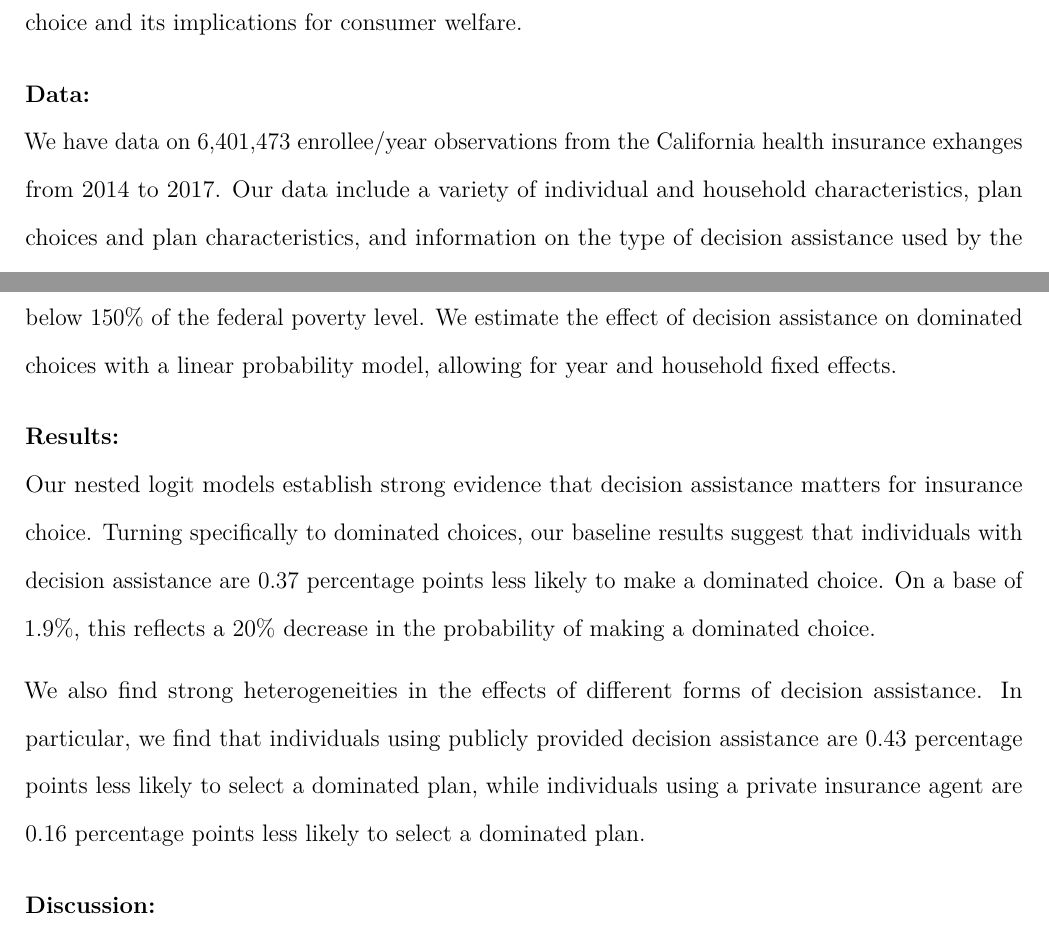
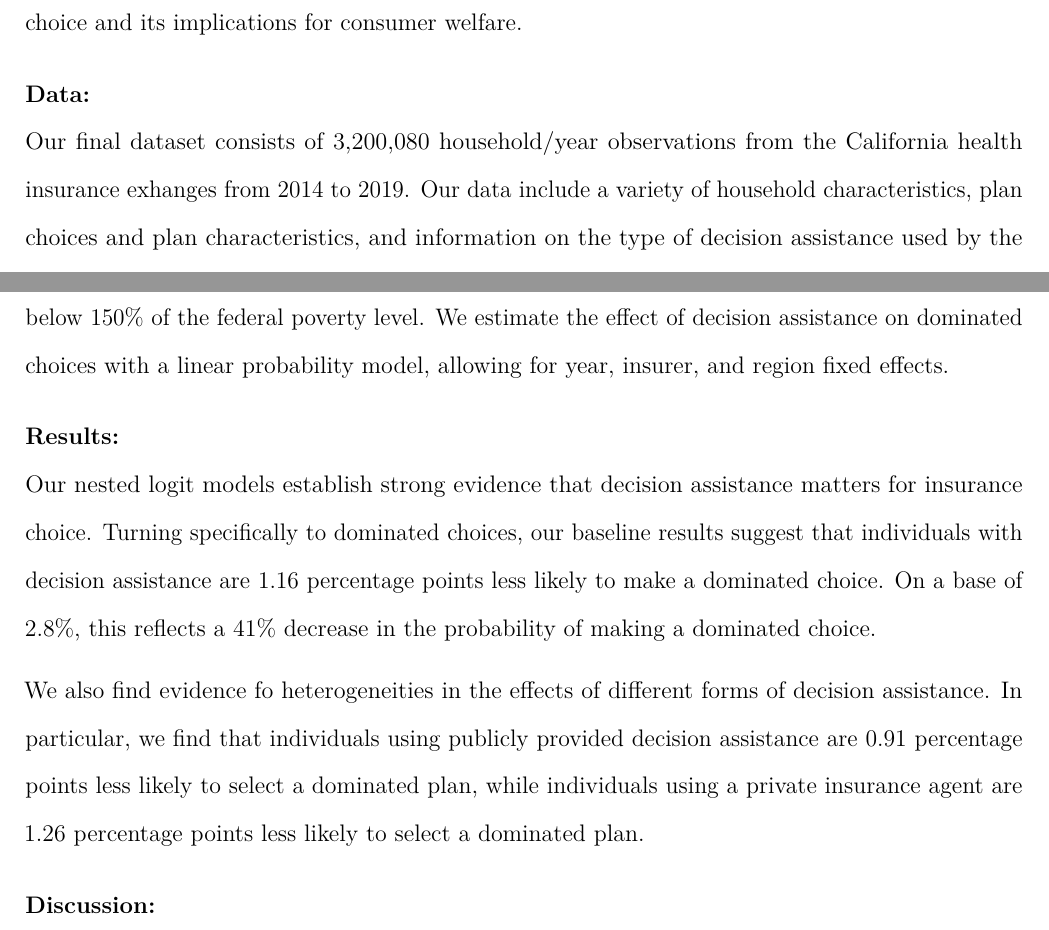
Before and after one commit to imccart/ACA-Decision-Support, a LaTeX document (_Abstract_ASHEcon_201910.tex): two parts of pages 1 and 2 of 3, joined at a grey line, cut so that both start at the same text. Compiled offline with pdfLaTeX.

Commit message:
Split cleanup files and update analysis to household level

```diff
--- a/_Abstract_ASHEcon_201910.tex
+++ b/_Abstract_ASHEcon_201910.tex
@@ -103,9 +103,9 @@ implications for consumer welfare.
 \hypertarget{data}{%
 \subsubsection{Data:}\label{data}}
 
-We have data on 6,401,473 enrollee/year observations from the California
-health insurance exhanges from 2014 to 2017. Our data include a variety
-of individual and household characteristics, plan choices and plan
+Our final dataset consists of 3,200,080 household/year observations from
+the California health insurance exhanges from 2014 to 2019. Our data
+include a variety of household characteristics, plan choices and plan
 characteristics, and information on the type of decision assistance used
 by the enrollee (if any). From these data, we can identify each
 household's set of possible health insurance plans, and we employ
@@ -122,8 +122,8 @@ some other plan in an individual's choice set. For example, Gold and
 Platinum tier plans are dominated for any household that is eligible for
 cost-sharing subsidies and with incomes below 150\% of the federal
 poverty level. We estimate the effect of decision assistance on
-dominated choices with a linear probability model, allowing for year and
-household fixed effects.
+dominated choices with a linear probability model, allowing for year,
+insurer, and region fixed effects.
 
 \hypertarget{results}{%
 \subsubsection{Results:}\label{results}}
@@ -131,16 +131,16 @@ household fixed effects.
 Our nested logit models establish strong evidence that decision
 assistance matters for insurance choice. Turning specifically to
 dominated choices, our baseline results suggest that individuals with
-decision assistance are 0.37 percentage points less likely to make a
-dominated choice. On a base of 1.9\%, this reflects a 20\% decrease in
+decision assistance are 1.16 percentage points less likely to make a
+dominated choice. On a base of 2.8\%, this reflects a 41\% decrease in
 the probability of making a dominated choice.
 
-We also find strong heterogeneities in the effects of different forms of
-decision assistance. In particular, we find that individuals using
-publicly provided decision assistance are 0.43 percentage points less
-likely to select a dominated plan, while individuals using a private
-insurance agent are 0.16 percentage points less likely to select a
-dominated plan.
+We also find evidence fo heterogeneities in the effects of different
+forms of decision assistance. In particular, we find that individuals
+using publicly provided decision assistance are 0.91 percentage points
+less likely to select a dominated plan, while individuals using a
+private insurance agent are 1.26 percentage points less likely to select
+a dominated plan.
 
 \hypertarget{discussion}{%
 \subsubsection{Discussion:}\label{discussion}}
```
Also changed, not shown: _Abstract_ASHEcon_201910.pdf, figures/metal_stack_all.png, 6 other files.
